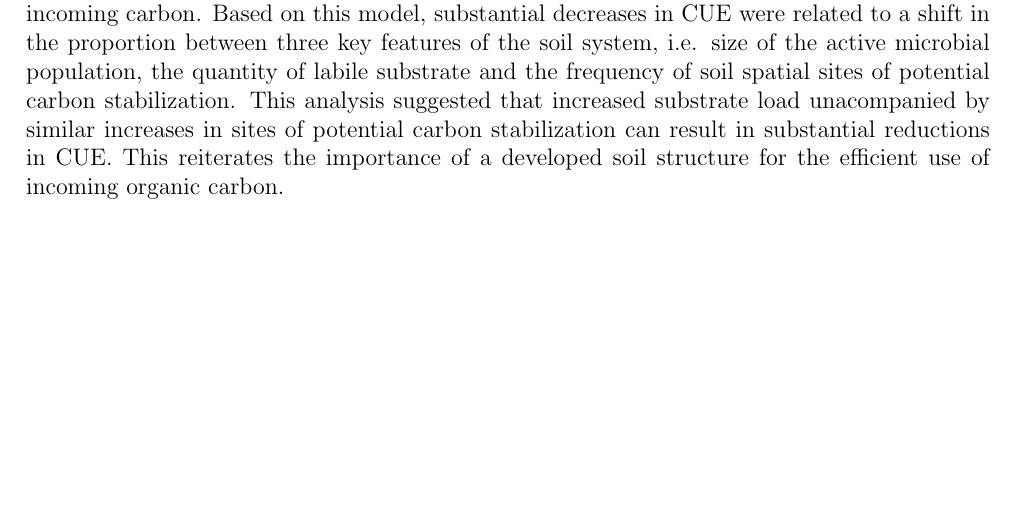
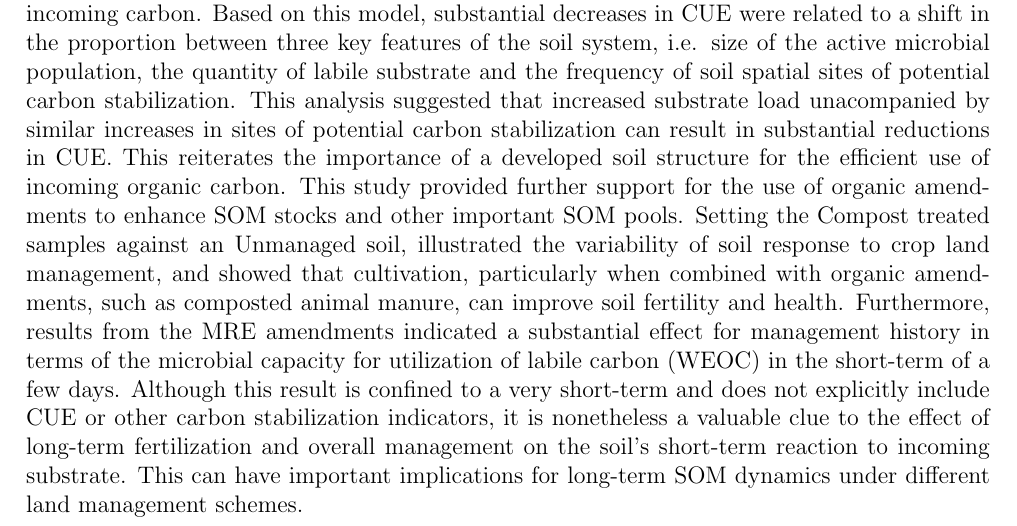
Before and after one commit to braudelan/latex_thesis, a LaTeX thesis (main.tex, which reads chapters/abstract_28-9-20.tex): part of page 3 of 96, cut so that both start at the same text, the shorter picture padded with empty space. Compiled offline with pdfLaTeX.

Commit message:
autosave 02/10/2020 14:36:59

```diff
--- a/chapters/abstract_28-9-20.tex
+++ b/chapters/abstract_28-9-20.tex
@@ -6,7 +6,7 @@
 	MRE applications resulted in a clear reduction in CUE for all three long term treatments. Likewise, the degree of labile soluble carbon (WEOC) removal from the soil system decreased substantially between consecutive MRE applications. The intensity of WEOC removal was deferentially expressed in the three LTTs with Org $  > $ Min $ > $ Unc, and these differences were very apparent. No clear differences were observed between LTTs in terms of CUE.
 	My results showed considerable enhancement of SOM pools after 5 years of compost application, when compared with mineral fertilization. Interestingly, this management history effect was noticeable despite the \textit{no input + fallow} period that preceded soil sampling for current experiment, demonstrating the persistent effect of organic fertilization. The substantial increases in SOM pools and AS for Min and particularly Org compared with an unmanaged soil (Unm), were of special interest since this result is in disagreement with most of the works on the subject. However, a number of studies have shown that in certain settings, for example such as an arid or semi-arid environment, cultivation may indeed enhance SOM pools when compared with non-cultivated soil. This has been linked with the ecosystem's NPP and the fact that given the specific conditions in an arid or semi-arid climate, agriculturally managed soil can often sustain higher NPP compared with an unmanaged soil.
 	The differences observed in WEOC dynamics between LTTs, suggest that increases in total SOM stocks, MBC and AS, as a result of long-term organic fertilization, had a substantial impact on the soil's capacity for labile soluble carbon removal from the dissolved fraction. Since no significant differences in CUE were noted between LTTs, it remains unknown whether this variability in WEOC removal was also related to differences in potential carbon stabilization. Nonetheless this outcome suggests increased MBC and microbial activity (as expressed in microbial respiration) and possibly an improved soil aggregate structure, can facilitate a higher decomposition capacity and increased potential for organic carbon stabilization as part of SOM.
-	A conceptual model was proposed, describing the key factors involved in the potential short-term stabilization\textbackslash mineralization of incoming carbon. Based on this model, substantial decreases in CUE were related to a shift in the proportion between three key features of the soil system, i.e. size of the active microbial population, the quantity of labile substrate and the frequency of soil spatial sites of potential carbon stabilization. This analysis suggested that increased substrate load unacompanied by similar increases in sites of potential carbon stabilization can result in substantial reductions in CUE. This reiterates the importance of a developed soil structure for the efficient use of incoming organic carbon.
+	A conceptual model was proposed, describing the key factors involved in the potential short-term stabilization\textbackslash mineralization of incoming carbon. Based on this model, substantial decreases in CUE were related to a shift in the proportion between three key features of the soil system, i.e. size of the active microbial population, the quantity of labile substrate and the frequency of soil spatial sites of potential carbon stabilization. This analysis suggested that increased substrate load unacompanied by similar increases in sites of potential carbon stabilization can result in substantial reductions in CUE. This reiterates the importance of a developed soil structure for the efficient use of incoming organic carbon. This study provided further support for the use of organic amendments to enhance SOM stocks and other important SOM pools. Setting the Compost treated samples against an Unmanaged soil, illustrated the variability of soil response to crop land management, and showed that cultivation, particularly when combined with organic amendments, such as composted animal manure, can improve soil fertility and health. Furthermore, results from the MRE amendments indicated a substantial effect for management history in terms of the microbial capacity for utilization of labile carbon (WEOC) in the short-term of a few days. Although this result is confined to a very short-term and does not explicitly include CUE or other carbon stabilization indicators, it is nonetheless a valuable clue to the effect of long-term fertilization and overall management on the soil's short-term reaction to incoming substrate. This can have important implications for long-term SOM dynamics under different land management schemes.
 
 
 
```
Also changed, not shown: main.pdf, 2 other files.
